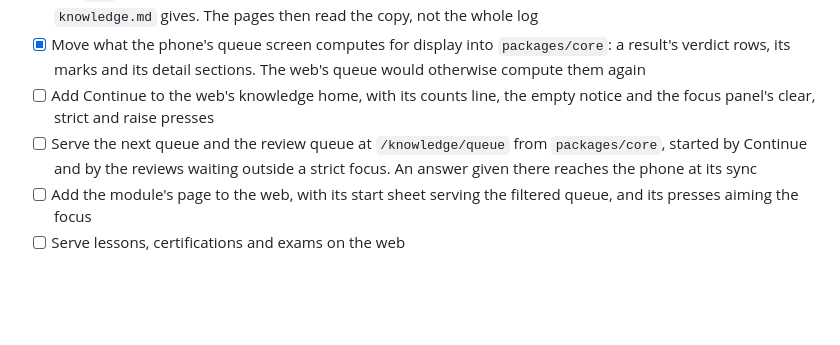
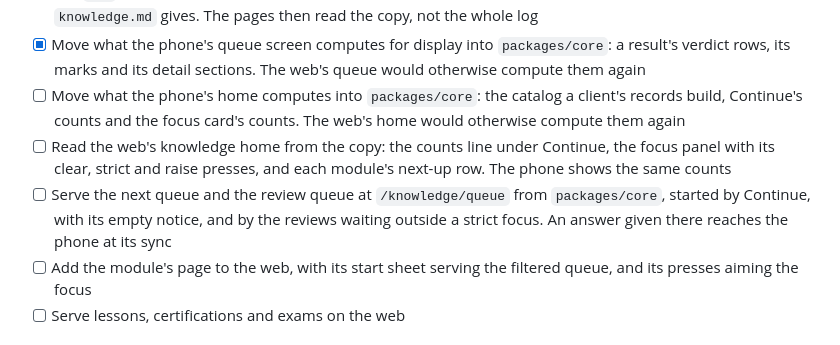
Before and after one commit to lunochkin/algo-coach, a Markdown page: docs/TODO.md, the part around the change. GitHub-like rendering; blank space fills up the shorter version.

Commit message:
docs: split the web home's item in two
What the phone's home computes moves into the core first, and the web's
home then reads it from the copy. Continue's press and its empty notice
move to the queue item, since the press has no queue to start before.

```diff
--- a/docs/TODO.md
+++ b/docs/TODO.md
@@ -58,11 +58,16 @@ both apps import, and each app keeps a look of its own. Decided 2026-11-10.
 - [x] Move what the phone's queue screen computes for display into
       `packages/core`: a result's verdict rows, its marks and its detail
       sections. The web's queue would otherwise compute them again
-- [ ] Add Continue to the web's knowledge home, with its counts line, the
-      empty notice and the focus panel's clear, strict and raise presses
+- [ ] Move what the phone's home computes into `packages/core`: the
+      catalog a client's records build, Continue's counts and the focus
+      card's counts. The web's home would otherwise compute them again
+- [ ] Read the web's knowledge home from the copy: the counts line under
+      Continue, the focus panel with its clear, strict and raise presses,
+      and each module's next-up row. The phone shows the same counts
 - [ ] Serve the next queue and the review queue at `/knowledge/queue` from
-      `packages/core`, started by Continue and by the reviews waiting outside
-      a strict focus. An answer given there reaches the phone at its sync
+      `packages/core`, started by Continue, with its empty notice, and by
+      the reviews waiting outside a strict focus. An answer given there
+      reaches the phone at its sync
 - [ ] Add the module's page to the web, with its start sheet serving the
       filtered queue, and its presses aiming the focus
 - [ ] Serve lessons, certifications and exams on the web
```
